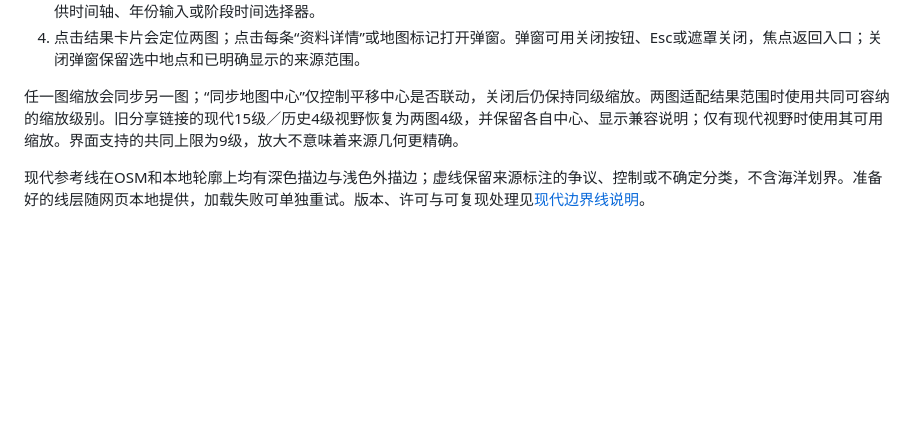
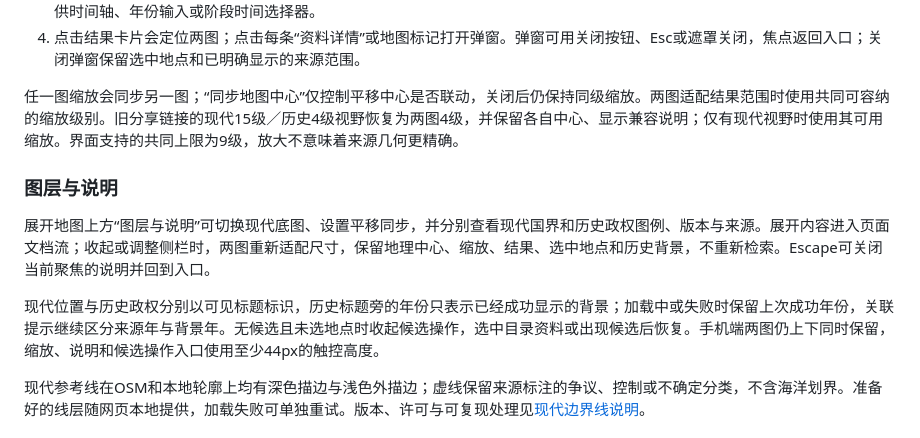
Before and after one commit to MAK1MAAaa/ai-arch-proj, a Markdown page: docs/map-comparison.md, the part around one of its changes. GitHub-like rendering; blank space fills up the shorter version.

```diff
--- a/docs/map-comparison.md
+++ b/docs/map-comparison.md
@@ -10,6 +10,12 @@
 4. 点击结果卡片会定位两图；点击每条“资料详情”或地图标记打开弹窗。弹窗可用关闭按钮、Esc或遮罩关闭，焦点返回入口；关闭弹窗保留选中地点和已明确显示的来源范围。
 
 任一图缩放会同步另一图；“同步地图中心”仅控制平移中心是否联动，关闭后仍保持同级缩放。两图适配结果范围时使用共同可容纳的缩放级别。旧分享链接的现代15级／历史4级视野恢复为两图4级，并保留各自中心、显示兼容说明；仅有现代视野时使用其可用缩放。界面支持的共同上限为9级，放大不意味着来源几何更精确。
+
+### 图层与说明
+
+展开地图上方“图层与说明”可切换现代底图、设置平移同步，并分别查看现代国界和历史政权图例、版本与来源。展开内容进入页面文档流；收起或调整侧栏时，两图重新适配尺寸，保留地理中心、缩放、结果、选中地点和历史背景，不重新检索。Escape可关闭当前聚焦的说明并回到入口。
+
+现代位置与历史政权分别以可见标题标识，历史标题旁的年份只表示已经成功显示的背景；加载中或失败时保留上次成功年份，关联提示继续区分来源年与背景年。无候选且未选地点时收起候选操作，选中目录资料或出现候选后恢复。手机端两图仍上下同时保留，缩放、说明和候选操作入口使用至少44px的触控高度。
 
 现代参考线在OSM和本地轮廓上均有深色描边与浅色外描边；虚线保留来源标注的争议、控制或不确定分类，不含海洋划界。准备好的线层随网页本地提供，加载失败可单独重试。版本、许可与可复现处理见[现代边界线说明](modern-boundaries.md)。
 
```
Also changed, not shown: other parts of docs/map-comparison.md (+22 -1 lines), README.md (+2 -0 lines), docs/system-guide.md (+2 -0 lines), docs/map-layout-desktop.png (added), docs/map-layout-mobile.png (added), 13 other files.
